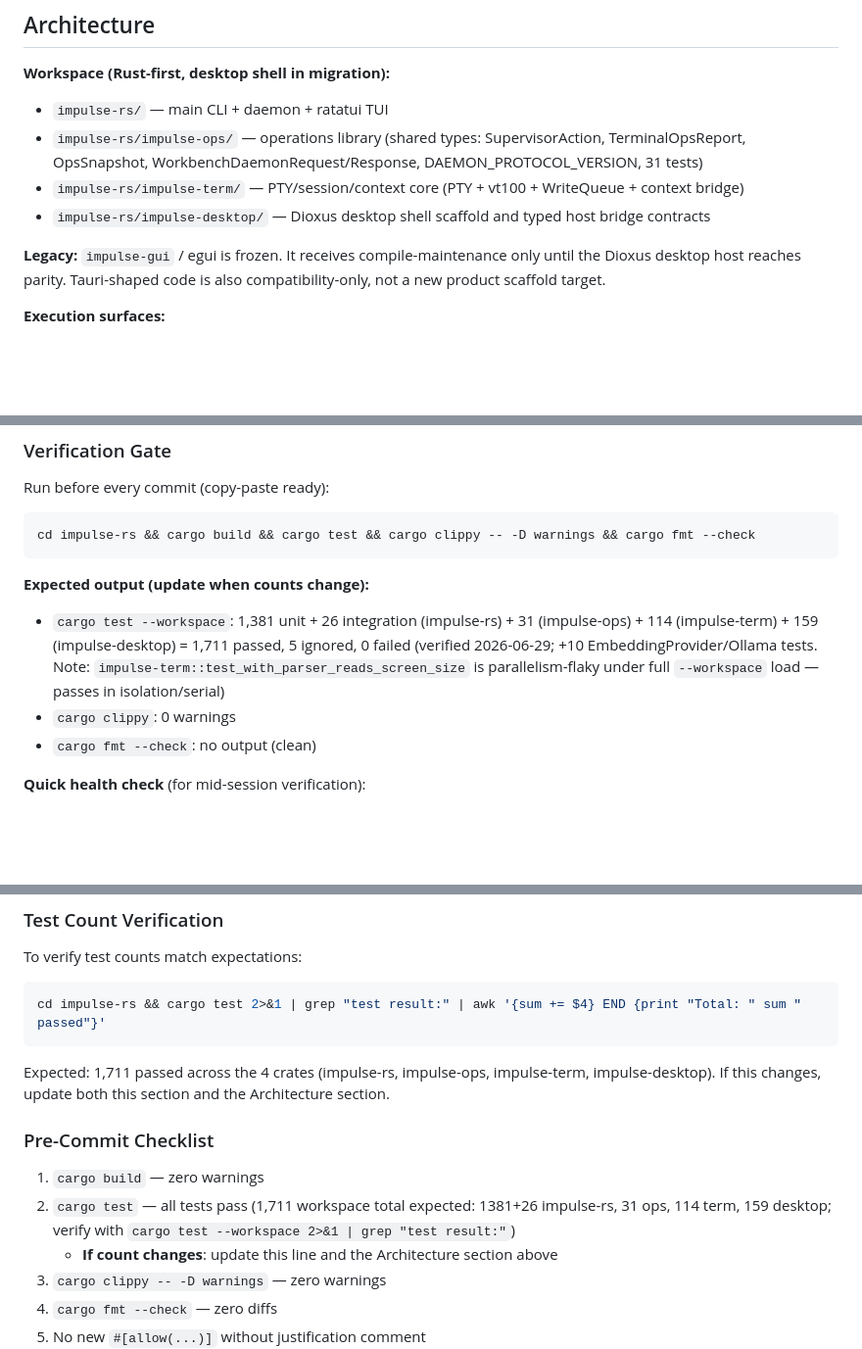
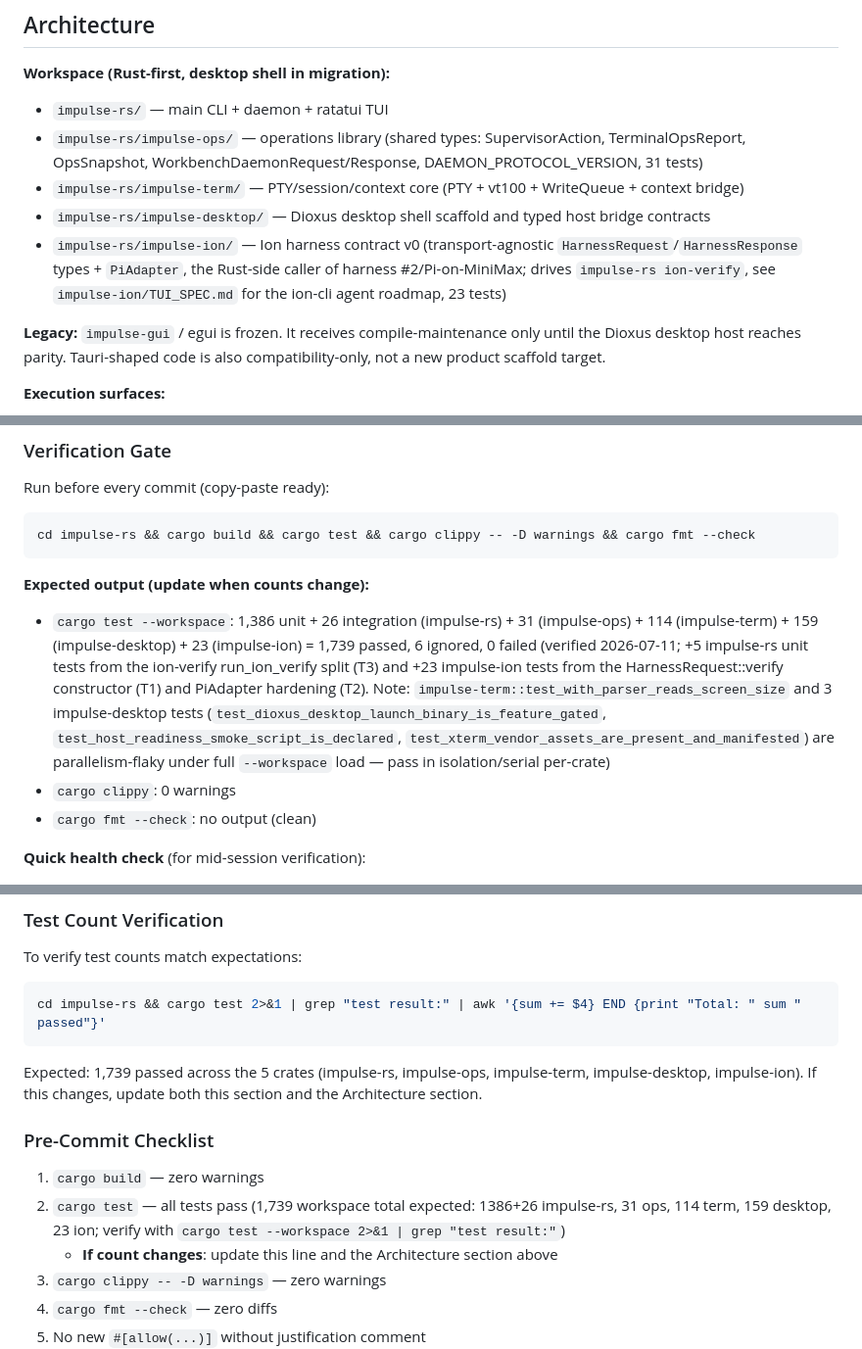
Before and after one commit to Jimthetaxguy/IMPULSE-rs, a Markdown page: CLAUDE.md, 3 parts joined by grey strips. Shown at 98% size. GitHub-like rendering; blank space fills up the shorter version.

Commit message:
docs: refresh CLAUDE.md test-count baseline and add impulse-ion to Architecture
Stale since 2026-06-29 (1,381 unit / 1,711 workspace total). Now 1,386 unit
(+5 from T3's run_ion_verify split) and 1,739 workspace total including
impulse-ion's 23 tests (T1 HarnessRequest::verify constructor, T2 PiAdapter
hardening), which the workspace formula never accounted for. Also documents
the 3 impulse-desktop tests that are parallelism-flaky under --workspace
(alongside the already-documented impulse-term flake), confirmed via
git-stash comparison during this session, not a regression.

Co-Authored-By: Claude Sonnet 5 <noreply@anthropic.com>
Claude-Session: https://claude.ai/code/session_01ESJcaQDXjWHayRYNZ1pafh

````diff
--- a/CLAUDE.md
+++ b/CLAUDE.md
@@ -86,6 +86,7 @@ Before implementing, consider alternative approaches. Choose the simplest soluti
 - `impulse-rs/impulse-ops/` — operations library (shared types: SupervisorAction, TerminalOpsReport, OpsSnapshot, WorkbenchDaemonRequest/Response, DAEMON_PROTOCOL_VERSION, 31 tests)
 - `impulse-rs/impulse-term/` — PTY/session/context core (PTY + vt100 + WriteQueue + context bridge)
 - `impulse-rs/impulse-desktop/` — Dioxus desktop shell scaffold and typed host bridge contracts
+- `impulse-rs/impulse-ion/` — Ion harness contract v0 (transport-agnostic `HarnessRequest`/`HarnessResponse` types + `PiAdapter`, the Rust-side caller of harness #2/Pi-on-MiniMax; drives `impulse-rs ion-verify`, see `impulse-ion/TUI_SPEC.md` for the ion-cli agent roadmap, 23 tests)
 
 **Legacy:** `impulse-gui` / egui is frozen. It receives compile-maintenance only until the Dioxus desktop host reaches parity. Tauri-shaped code is also compatibility-only, not a new product scaffold target.
 
@@ -358,7 +359,7 @@ cd impulse-rs && cargo build && cargo test && cargo clippy -- -D warnings && car
 ```
 
 **Expected output (update when counts change):**
-- `cargo test --workspace`: 1,381 unit + 26 integration (impulse-rs) + 31 (impulse-ops) + 114 (impulse-term) + 159 (impulse-desktop) = 1,711 passed, 5 ignored, 0 failed (verified 2026-06-29; +10 EmbeddingProvider/Ollama tests. Note: `impulse-term::test_with_parser_reads_screen_size` is parallelism-flaky under full `--workspace` load — passes in isolation/serial)
+- `cargo test --workspace`: 1,386 unit + 26 integration (impulse-rs) + 31 (impulse-ops) + 114 (impulse-term) + 159 (impulse-desktop) + 23 (impulse-ion) = 1,739 passed, 6 ignored, 0 failed (verified 2026-07-11; +5 impulse-rs unit tests from the ion-verify run_ion_verify split (T3) and +23 impulse-ion tests from the HarnessRequest::verify constructor (T1) and PiAdapter hardening (T2). Note: `impulse-term::test_with_parser_reads_screen_size` and 3 impulse-desktop tests (`test_dioxus_desktop_launch_binary_is_feature_gated`, `test_host_readiness_smoke_script_is_declared`, `test_xterm_vendor_assets_are_present_and_manifested`) are parallelism-flaky under full `--workspace` load — pass in isolation/serial per-crate)
 - `cargo clippy`: 0 warnings
 - `cargo fmt --check`: no output (clean)
 
@@ -389,12 +390,12 @@ To verify test counts match expectations:
 ```bash
 cd impulse-rs && cargo test 2>&1 | grep "test result:" | awk '{sum += $4} END {print "Total: " sum " passed"}'
 ```
-Expected: 1,711 passed across the 4 crates (impulse-rs, impulse-ops, impulse-term, impulse-desktop). If this changes, update both this section and the Architecture section.
+Expected: 1,739 passed across the 5 crates (impulse-rs, impulse-ops, impulse-term, impulse-desktop, impulse-ion). If this changes, update both this section and the Architecture section.
 
 ### Pre-Commit Checklist
 
 1. `cargo build` — zero warnings
-2. `cargo test` — all tests pass (1,711 workspace total expected: 1381+26 impulse-rs, 31 ops, 114 term, 159 desktop; verify with `cargo test --workspace 2>&1 | grep "test result:"`)
+2. `cargo test` — all tests pass (1,739 workspace total expected: 1386+26 impulse-rs, 31 ops, 114 term, 159 desktop, 23 ion; verify with `cargo test --workspace 2>&1 | grep "test result:"`)
    - **If count changes**: update this line and the Architecture section above
 3. `cargo clippy -- -D warnings` — zero warnings
 4. `cargo fmt --check` — zero diffs
````
